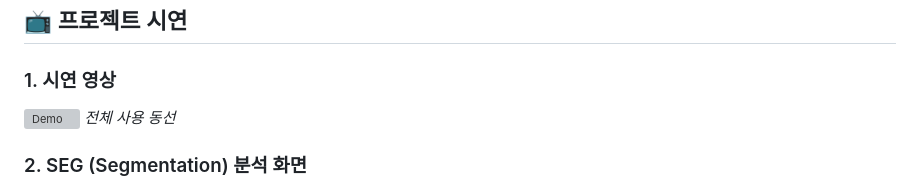
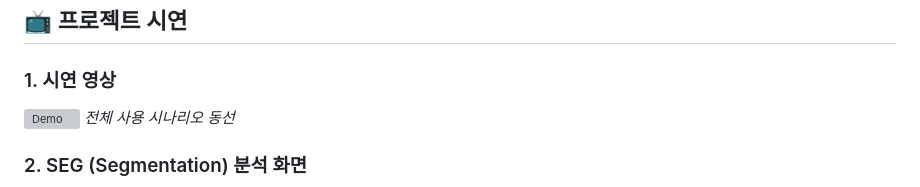
Before and after one commit to jw3520/engine-studio, a Markdown page: README.md, the part around the change. GitHub-like rendering; grey boxes are pictures that could not be loaded.

```diff
--- a/README.md
+++ b/README.md
@@ -14,7 +14,7 @@
 
 ### 1. 시연 영상
 ![Demo](./images/demo.gif)
-*전체 사용 동선*
+*전체 사용 시나리오 동선*
 
 ### 2. SEG (Segmentation) 분석 화면
 ![SEG Analysis](./images/SEG_images.png)
```
